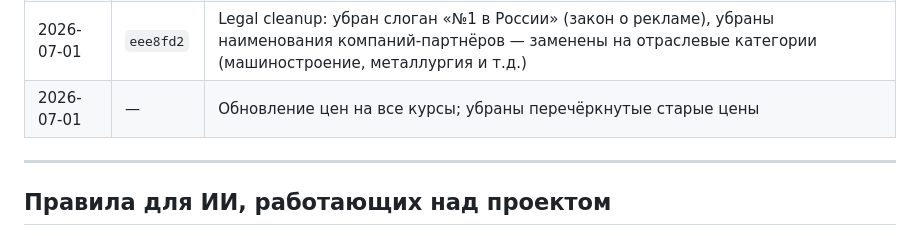
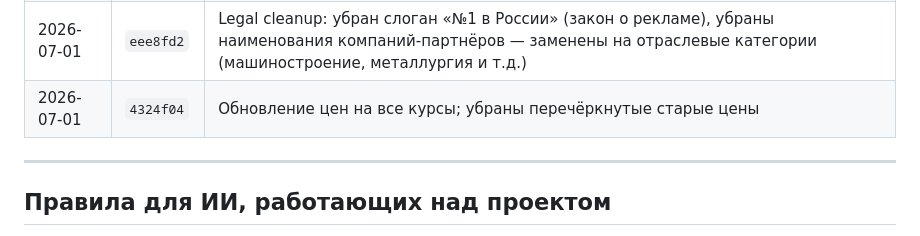
Before and after one commit to dmitrybar140984-cmyk/lean-site, a Markdown page: MEMORY.md, the part around the change. Rendered like a GitHub page.

Commit message:
Fix MEMORY.md: add commit hash for price update row
Co-Authored-By: Claude Sonnet 4.6 <noreply@anthropic.com>

```diff
--- a/MEMORY.md
+++ b/MEMORY.md
@@ -194,7 +194,7 @@ git push origin main
 | — | `60f7752` | Add quiz page, update index and styles |
 | 2026-07-01 | `1de49bc` | Patriotic theme: триколор-полоска, секция «Для России» (4 карточки + цитата), 8-я карточка преимуществ «Для российского рынка», текст про импортозамещение в hero/about/CTA/футере |
 | 2026-07-01 | `eee8fd2` | Legal cleanup: убран слоган «№1 в России» (закон о рекламе), убраны наименования компаний-партнёров — заменены на отраслевые категории (машиностроение, металлургия и т.д.) |
-| 2026-07-01 | — | Обновление цен на все курсы; убраны перечёркнутые старые цены |
+| 2026-07-01 | `4324f04` | Обновление цен на все курсы; убраны перечёркнутые старые цены |
 
 ---
 
```
